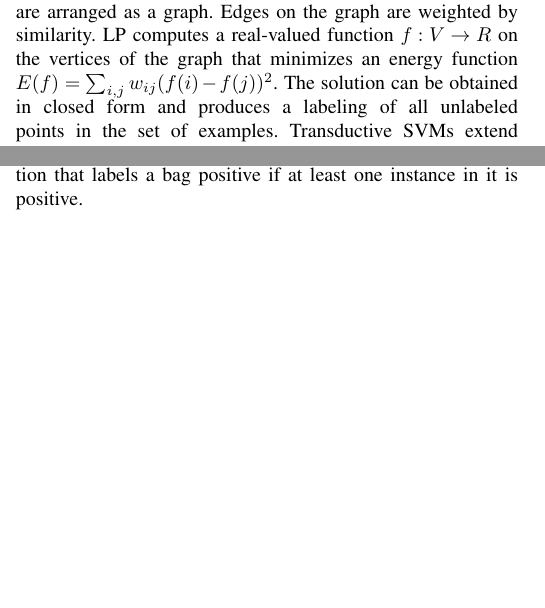
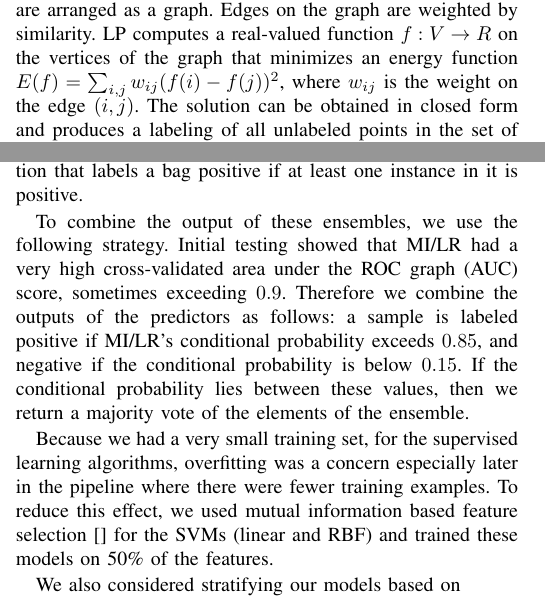
Before and after one commit to jumxglhf/ieee_audio, a LaTeX paper (paper/conference_041818.tex, which reads paper/Method.tex): two parts of the columns of page 2 of 6, joined at a grey line, cut so that both start at the same text, the shorter picture padded with empty space. Compiled offline with pdfLaTeX; a missing font is replaced by an installed copy or a similar font; a LaTeX package or settings file that is missing is left out.

Commit message:
added methods

```diff
--- a/paper/Method.tex
+++ b/paper/Method.tex
@@ -17,7 +17,7 @@ separator $\mathbf{w}, b$ can written as a dot product $\langle
 \phi(x),\phi(y)\rangle$, so we can use a kernel function $k(x,y)$ to
 implicitly represent the feature space $\phi$. We use linear and radial basis function (RBF) kernels in our system. The linear kernel is simply $k(x_i,x_j)= x_i\cdot x_j$ while the RBF kernel is defined by $k(x_i,x_j) = exp(-\gamma||x_i - x_j ||^2)$\cite{b12}.
 
-For semi-supervised learning, we used two approaches: label propagation~\cite{} and a transductive SVM~\cite{}. Label propagation (LP) assumes a set of labeled and unlabeled points that are arranged as a graph. Edges on the graph are weighted by similarity. LP computes a real-valued function $f: V\rightarrow R$ on the vertices of the graph that minimizes an energy function $E(f)=\sum_{i,j}w_{ij}(f(i)-f(j))^2$. The solution can be obtained in closed form and produces a labeling of all unlabeled points in the set of examples. Transductive SVMs extend the basic SVM QP by adding constraints for all unlabeled points, while leaving their labels unknown to be set by the optimizer: $\underset{\hyp,b,\smallboldxi,y_u}{\min}\tfrac{1}{2}\left\lVert  \hyp\right\rVert^2 + C\sum_{i}\xi_i+ \hat{C}\sum_{u}\xi_u$, such that $y_i\left(\left<\hyp,\phi(x_i)\right> + b\right) \ge 1 - \xi_i$, $y_u\left(\left<\hyp,\phi(x_u)\right> + b\right) \ge 1 - \xi_u$, $y_u \in \{-1,+1\}$, $\boldxi \ge 0$. Here the variables indexed by $u$ correspond to the unlabeled set. This is a mixed integer programming problem which is NP-hard to solve in the worst case. However, heuristic approaches exist that have been shown to perform well~\cite{}.
+For semi-supervised learning, we used two approaches: label propagation~\cite{} and a transductive SVM~\cite{}. Label propagation (LP) assumes a set of labeled and unlabeled points that are arranged as a graph. Edges on the graph are weighted by similarity. LP computes a real-valued function $f: V\rightarrow R$ on the vertices of the graph that minimizes an energy function $E(f)=\sum_{i,j}w_{ij}(f(i)-f(j))^2$, where $w_{ij}$ is the weight on the edge $(i,j)$. The solution can be obtained in closed form and produces a labeling of all unlabeled points in the set of examples. Transductive SVMs extend the basic SVM QP by adding constraints for all unlabeled points, while leaving their labels unknown to be set by the optimizer: $\underset{\hyp,b,\smallboldxi,y_u}{\min}\tfrac{1}{2}\left\lVert  \hyp\right\rVert^2 + C\sum_{i}\xi_i+ \hat{C}\sum_{u}\xi_u$, such that $y_i\left(\left<\hyp,\phi(x_i)\right> + b\right) \ge 1 - \xi_i$, $y_u\left(\left<\hyp,\phi(x_u)\right> + b\right) \ge 1 - \xi_u$, $y_u \in \{-1,+1\}$, $\boldxi \ge 0$. Here the variables indexed by $u$ correspond to the unlabeled set. This is a mixed integer programming problem which is NP-hard to solve in the worst case. However, heuristic approaches exist that have been shown to perform well~\cite{}.
 
 For multiple-instance learning, we use multiple-instance logistic regression (MI/LR)~\cite{}. This algorithm estimates the probability $\Pr(y_i=1|B_i)$ for a bag $B_i$ from the instances $\{B_{i1},B_{i2},... ,B_{in}\}$ in it. To do this it uses logistic regression to estimate conditional probabilities for each instance,
 and softmax to combine these to obtain the conditional
@@ -29,7 +29,11 @@ S_{ij}=\Pr(y_{ij}=1|B_{ij})=\frac{1}{1+e^{-({\bf w}\cdot
 \end{eqnarray}
 Note that here, the softmax function encodes the MI assumption that labels a bag positive if at least one instance in it is positive.
 
+To combine the output of these ensembles, we use the following strategy. Initial testing showed that MI/LR had a very high cross-validated area under the ROC graph (AUC) score, sometimes exceeding $0.9$. Therefore we combine the outputs of the predictors as follows: a sample is labeled positive if MI/LR's conditional probability exceeds $0.85$, and negative if the conditional probability is below $0.15$. If the conditional probability lies between these values, then we return a majority vote of the elements of the ensemble.
 
+Because we had a very small training set, for the supervised learning algorithms, overfitting was a concern especially later in the pipeline where there were fewer training examples. To reduce this effect, we used mutual information based feature selection~\cite{} for the SVMs (linear and RBF) and trained these models on 50\% of the features.
+
+We also considered stratifying our models based on
 \subsection{Data Preprocessing and Implementation Details}
 	Doing a spot check on both training and testing set, we discovered that there exists silence or noise at the beginning of most audio files. We removed those silence or noise parts by calculating the average loudness of each audio file, and recursively comparing the value of 30\% of average loudness to first $\frac{3}{4}$ of the audio file.
 
```
Also changed, not shown: paper/Method.tex (2 more changed lines).
